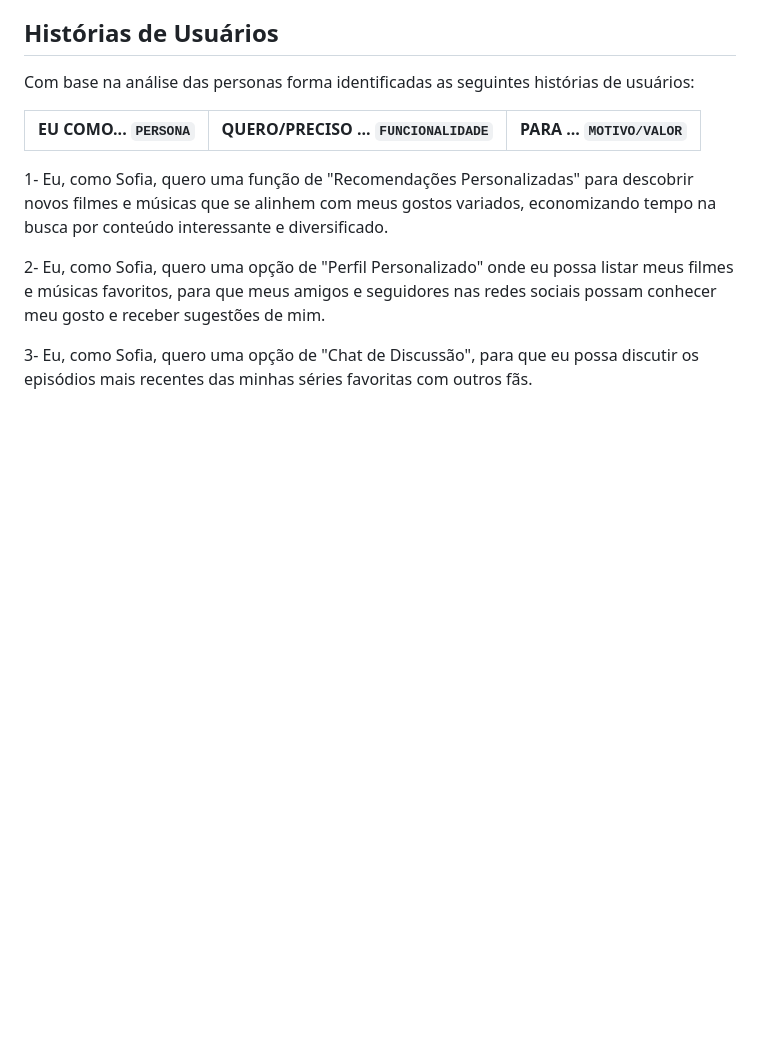
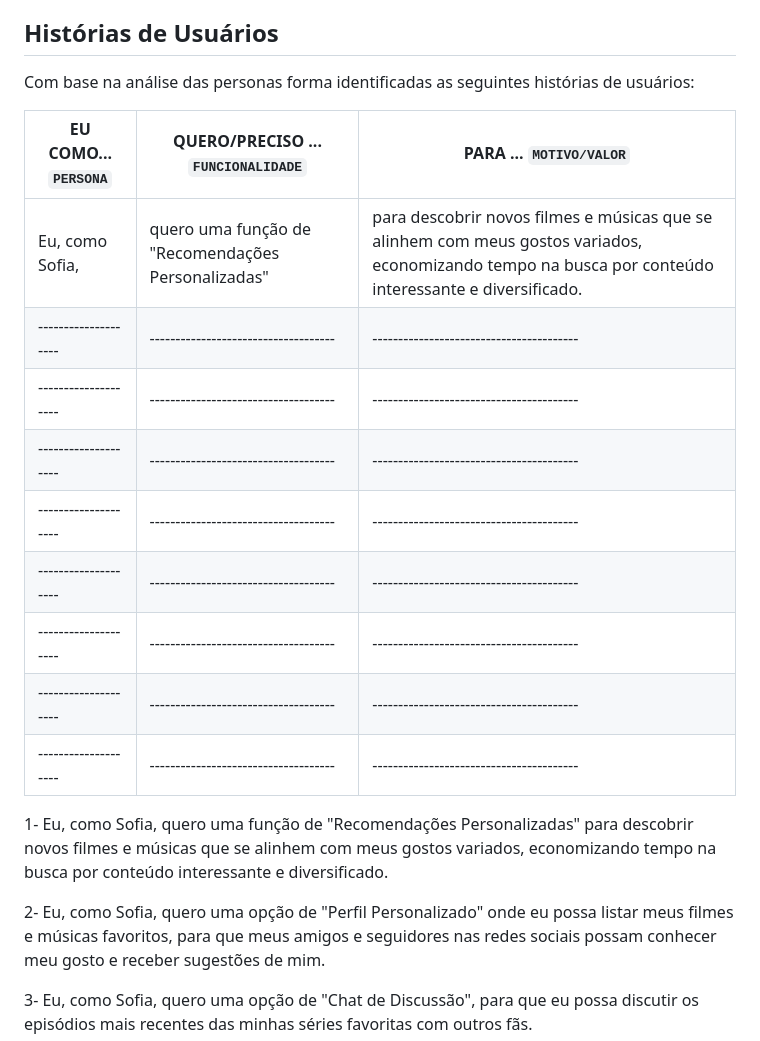
Before and after one commit to ICEI-PUC-Minas-PMV-SI/pmv-si-2023-2-pe1-t1-FlicksNBeats-pmv, a Markdown page: docs/especification.md, the part around the change. GitHub-like rendering; blank space fills up the shorter version.

```diff
--- a/docs/especification.md
+++ b/docs/especification.md
@@ -31,6 +31,15 @@ Lembre-se que você deve ser enumerar e descrever precisamente e personalizada t
 Com base na análise das personas forma identificadas as seguintes histórias de usuários:
 
 |EU COMO... `PERSONA`| QUERO/PRECISO ... `FUNCIONALIDADE` |PARA ... `MOTIVO/VALOR`                 |
+|--------------------|------------------------------------|----------------------------------------|
+|Eu, como Sofia,     |quero uma função de "Recomendações Personalizadas"|para descobrir novos filmes e músicas que se alinhem com meus gostos variados, economizando tempo na busca por conteúdo interessante e diversificado.|
+|--------------------|------------------------------------|----------------------------------------|
+|--------------------|------------------------------------|----------------------------------------|
+|--------------------|------------------------------------|----------------------------------------|
+|--------------------|------------------------------------|----------------------------------------|
+|--------------------|------------------------------------|----------------------------------------|
+|--------------------|------------------------------------|----------------------------------------|
+|--------------------|------------------------------------|----------------------------------------|
 |--------------------|------------------------------------|----------------------------------------|
 
 1- Eu, como Sofia, quero uma função de "Recomendações Personalizadas" para descobrir novos filmes e músicas que se alinhem com meus gostos variados, economizando tempo na busca por conteúdo interessante e diversificado.
```
